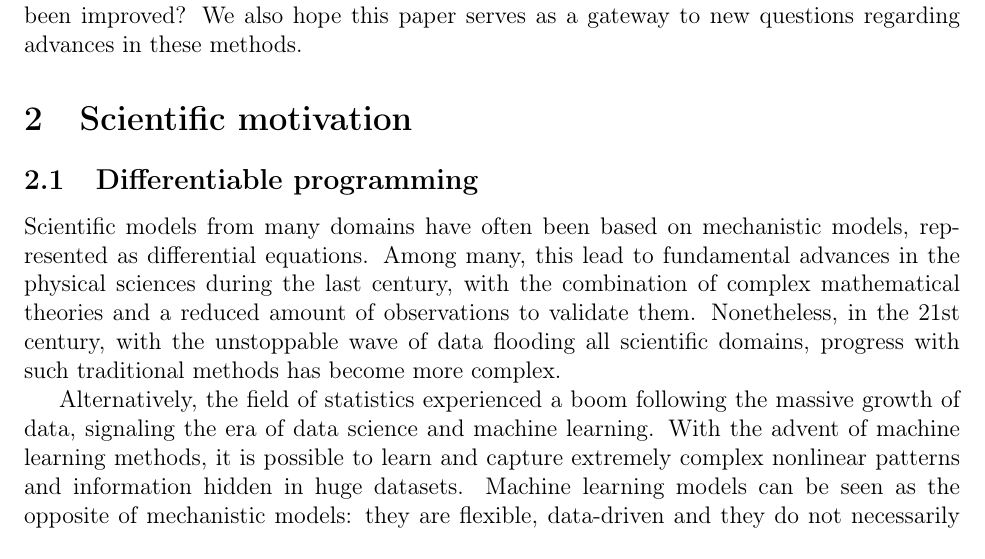
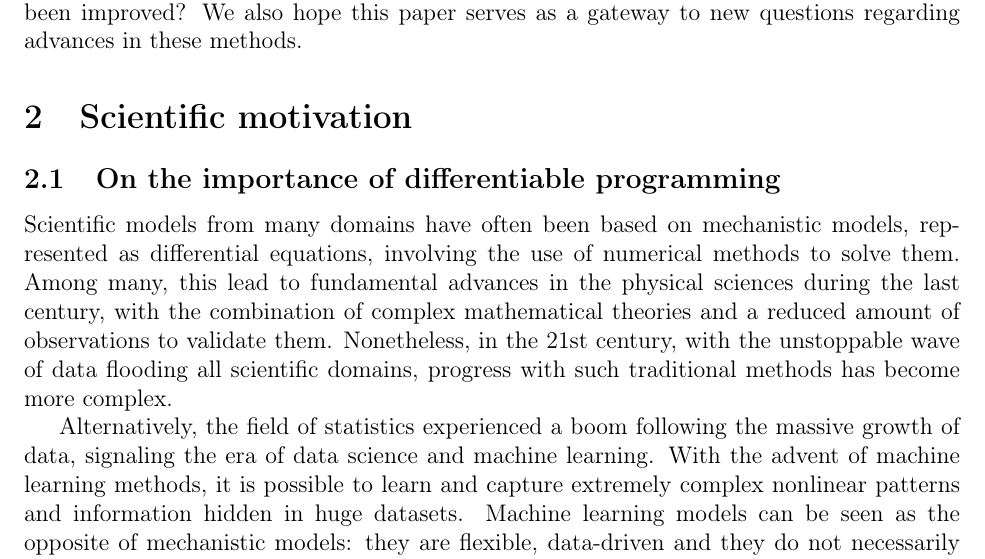
Before and after one commit to ODINN-SciML/DiffEqSensitivity-Review, a LaTeX paper (tex/main.tex, which reads tex/sections/motivation.tex): part of page 6 of 32, cut so that both start at the same text. Compiled offline with pdfLaTeX.

Commit message:
Solve comments in scientific motivation
Co-authored-by: JordiBolibar <j.bolibar@uu.nl>
Co-authored-by: facusapienza21 <fsapienza@berkeley.edu>

```diff
--- a/tex/sections/motivation.tex
+++ b/tex/sections/motivation.tex
@@ -1,6 +1,6 @@
-\subsection{Differentiable programming}
+\subsection{On the importance of differentiable programming}
 
-Scientific models from many domains have often been based on mechanistic models, represented as differential equations.
+Scientific models from many domains have often been based on mechanistic models, represented as differential equations, involving the use of numerical methods to solve them.
 Among many, this lead to fundamental advances in the physical sciences during the last century, with the combination of complex mathematical theories and a reduced amount of observations to validate them.
 Nonetheless, in the 21st century, with the unstoppable wave of data flooding all scientific domains, progress with such traditional methods has become more complex.
 
```
